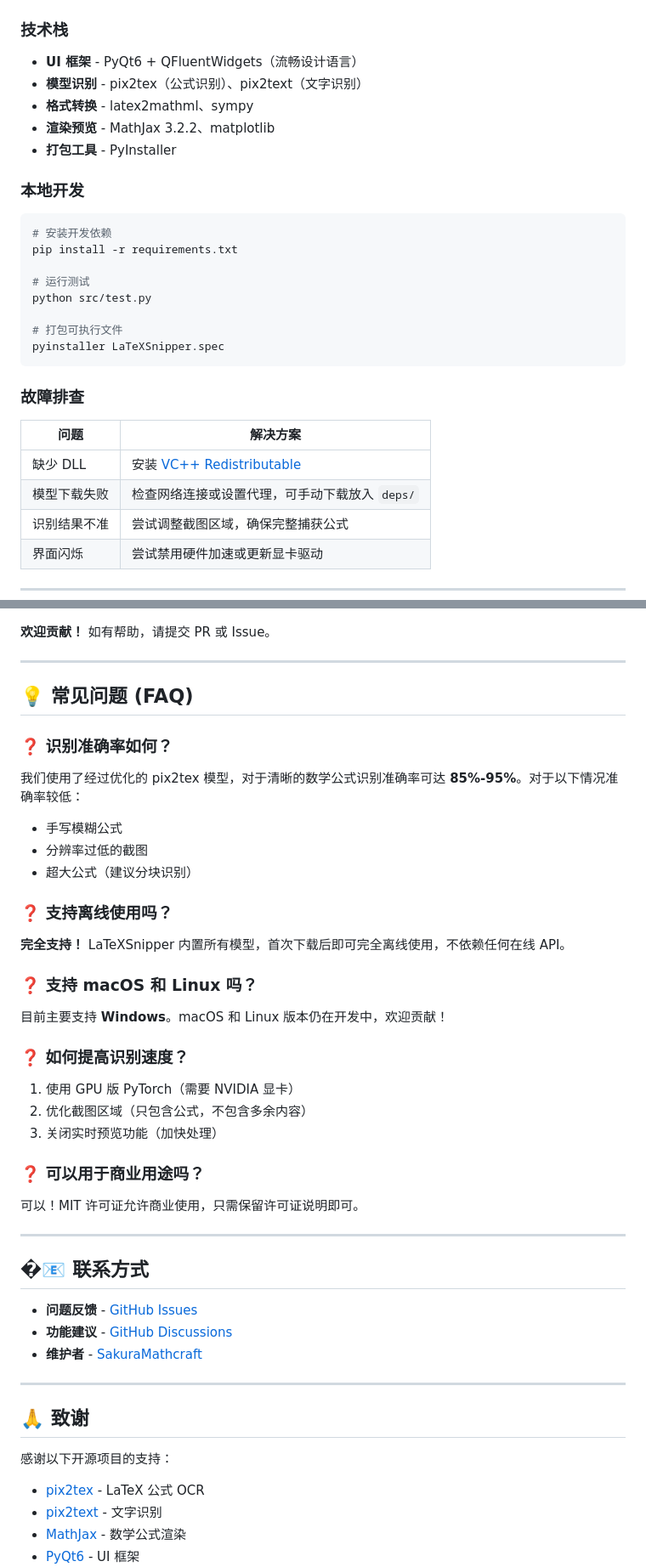
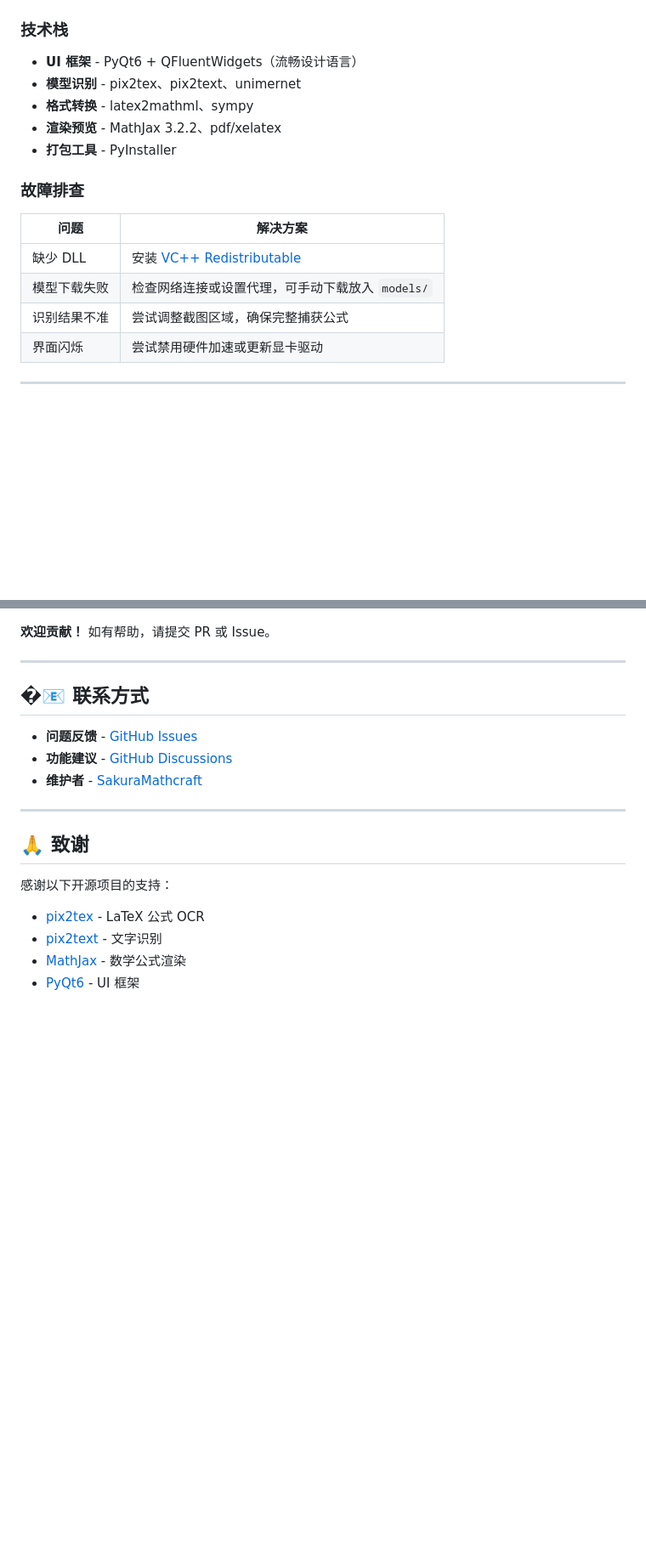
Before and after one commit to SakuraMathcraft/LaTeXSnipper, a Markdown page: readme.md, 2 parts joined by grey strips. Shown at 85% size. Rendered like a GitHub page; blank space fills up the shorter version.

Commit message:
docs: restore readme from d96bb0e

````diff
--- a/readme.md
+++ b/readme.md
@@ -197,30 +196,17 @@ LaTeXSnipper/
 ### 技术栈
 
 - **UI 框架** - PyQt6 + QFluentWidgets（流畅设计语言）
-- **模型识别** - pix2tex（公式识别）、pix2text（文字识别）
+- **模型识别** - pix2tex、pix2text、unimernet
 - **格式转换** - latex2mathml、sympy
-- **渲染预览** - MathJax 3.2.2、matplotlib
+- **渲染预览** - MathJax 3.2.2、pdf/xelatex
 - **打包工具** - PyInstaller
-
-### 本地开发
-
-```bash
-# 安装开发依赖
-pip install -r requirements.txt
-
-# 运行测试
-python src/test.py
-
-# 打包可执行文件
-pyinstaller LaTeXSnipper.spec
-```
 
 ### 故障排查
 
 | 问题 | 解决方案 |
 |-----|--------|
 | 缺少 DLL | 安装 [VC++ Redistributable](https://aka.ms/vs/17/release/vc_redist.x64.exe) |
-| 模型下载失败 | 检查网络连接或设置代理，可手动下载放入 `deps/` |
+| 模型下载失败 | 检查网络连接或设置代理，可手动下载放入 `models/` |
 | 识别结果不准 | 尝试调整截图区域，确保完整捕获公式 |
 | 界面闪烁 | 尝试禁用硬件加速或更新显卡驱动 |
 
@@ -309,36 +295,6 @@ pyinstaller LaTeXSnipper.spec
 </table>
 
 **欢迎贡献！** 如有帮助，请提交 PR 或 Issue。
-
----
-
-## 💡 常见问题 (FAQ)
-
-### ❓ 识别准确率如何？
-
-我们使用了经过优化的 pix2tex 模型，对于清晰的数学公式识别准确率可达 **85%-95%**。对于以下情况准确率较低：
-
-- 手写模糊公式
-- 分辨率过低的截图
-- 超大公式（建议分块识别）
-
-### ❓ 支持离线使用吗？
-
-**完全支持！** LaTeXSnipper 内置所有模型，首次下载后即可完全离线使用，不依赖任何在线 API。
-
-### ❓ 支持 macOS 和 Linux 吗？
-
-目前主要支持 **Windows**。macOS 和 Linux 版本仍在开发中，欢迎贡献！
-
-### ❓ 如何提高识别速度？
-
-1. 使用 GPU 版 PyTorch（需要 NVIDIA 显卡）
-2. 优化截图区域（只包含公式，不包含多余内容）
-3. 关闭实时预览功能（加快处理）
-
-### ❓ 可以用于商业用途吗？
-
-可以！MIT 许可证允许商业使用，只需保留许可证说明即可。
 
 ---
 
````
Also changed, not shown: other parts of readme.md (+16 -17 lines).
